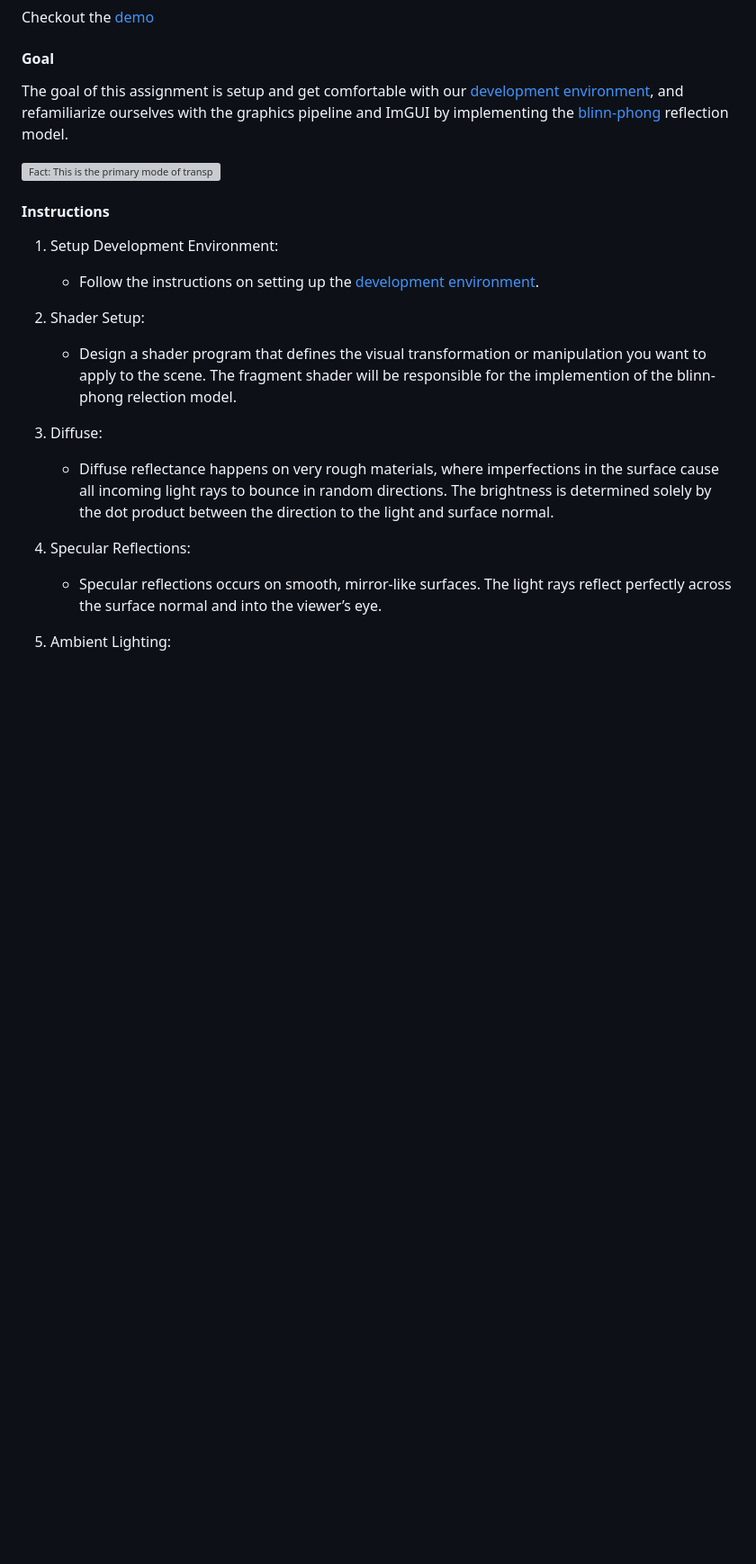
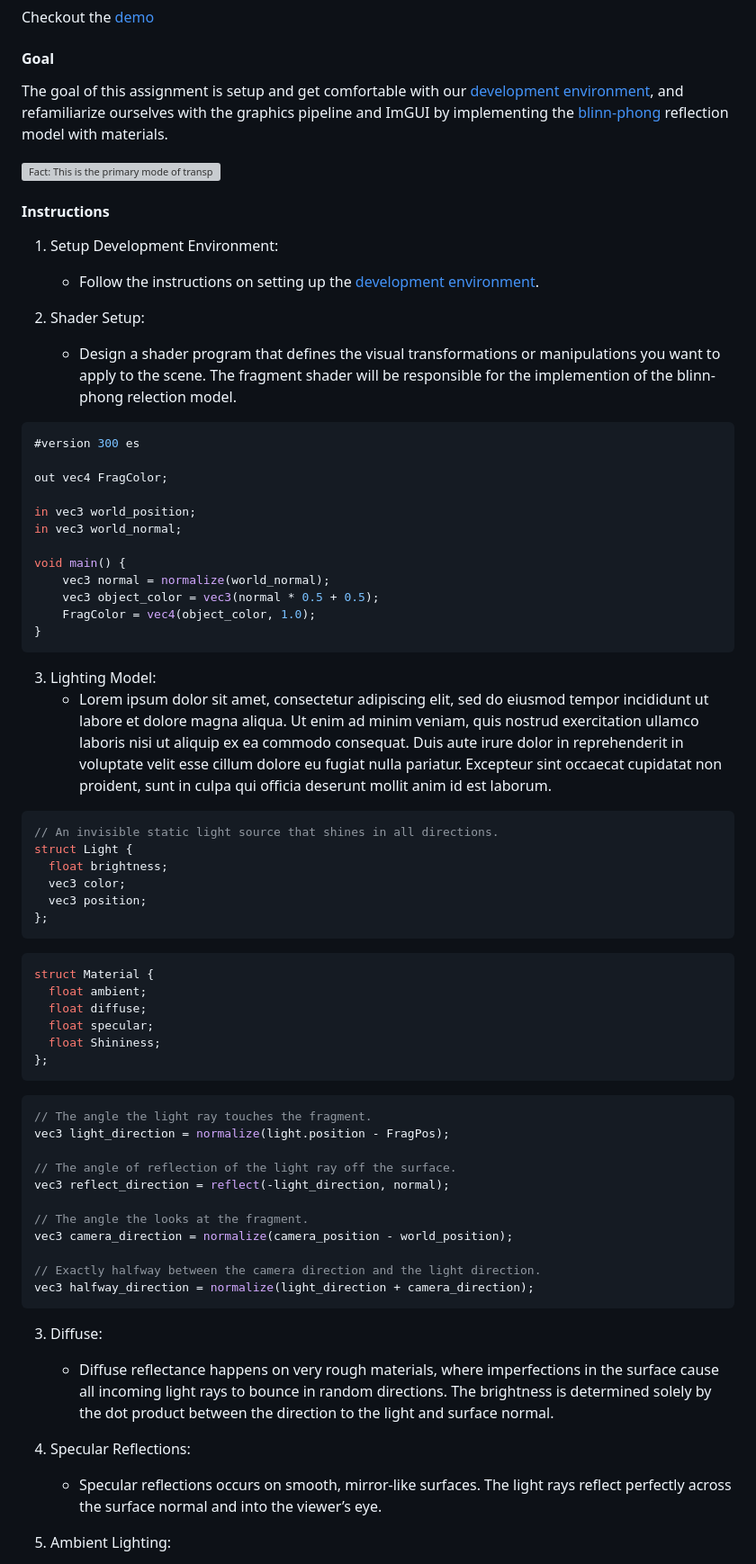
Before and after one commit to mathewmariani/gpr300-sokol, a Markdown page: resources/content/assignment0.md, the part around the change printed below. Shown: that part at 90% size. Rendered like a GitHub page; blank space fills up the shorter version; grey boxes are pictures that could not be loaded.

Commit message:
Updated assignment0

````diff
--- a/resources/content/assignment0.md
+++ b/resources/content/assignment0.md
@@ -7,7 +7,7 @@ Checkout the [demo](demo/assignment0.html)
 
 #### Goal
 
-The goal of this assignment is setup and get comfortable with our [development environment][], and refamiliarize ourselves with the graphics pipeline and ImGUI by implementing the [blinn-phong][] reflection model.
+The goal of this assignment is setup and get comfortable with our [development environment][], and refamiliarize ourselves with the graphics pipeline and ImGUI by implementing the [blinn-phong][] reflection model with materials.
 
 <img src="images/phong-reflection-model.png" alt="Fact: This is the primary mode of transportation of the American cowboy." />
 
@@ -17,14 +17,73 @@ The goal of this assignment is setup and get comfortable with our [development e
 1. Setup Development Environment:
     * Follow the instructions on setting up the [development environment][].
 
+
 2. Shader Setup:
-    * Design a shader program that defines the visual transformation or manipulation you want to apply to the scene. The fragment shader will be responsible for the implemention of the blinn-phong relection model.
+    * Design a shader program that defines the visual transformations or manipulations you want to apply to the scene. The fragment shader will be responsible for the implemention of the blinn-phong relection model.
+
+<!-- boilerplate code -->
+```glsl
+#version 300 es
+
+out vec4 FragColor;
+
+in vec3 world_position;
+in vec3 world_normal;
+
+void main() {
+    vec3 normal = normalize(world_normal);
+    vec3 object_color = vec3(normal * 0.5 + 0.5);
+    FragColor = vec4(object_color, 1.0);
+}
+```
+
+
+3. Lighting Model:
+    * Lorem ipsum dolor sit amet, consectetur adipiscing elit, sed do eiusmod tempor incididunt ut labore et dolore magna aliqua. Ut enim ad minim veniam, quis nostrud exercitation ullamco laboris nisi ut aliquip ex ea commodo consequat. Duis aute irure dolor in reprehenderit in voluptate velit esse cillum dolore eu fugiat nulla pariatur. Excepteur sint occaecat cupidatat non proident, sunt in culpa qui officia deserunt mollit anim id est laborum.
+
+<!-- structure for a light -->
+```glsl
+// An invisible static light source that shines in all directions.
+struct Light {
+  float brightness;
+  vec3 color;
+  vec3 position;
+};
+```
+
+<!-- structure for a material -->
+```glsl
+struct Material {
+  float ambient;
+  float diffuse;
+  float specular;
+  float Shininess;
+};
+```
+
+<!-- necessary vectors -->
+```glsl
+// The angle the light ray touches the fragment.
+vec3 light_direction = normalize(light.position - FragPos);
+
+// The angle of reflection of the light ray off the surface.
+vec3 reflect_direction = reflect(-light_direction, normal);
+
+// The angle the looks at the fragment.
+vec3 camera_direction = normalize(camera_position - world_position);
+
+// Exactly halfway between the camera direction and the light direction.
+vec3 halfway_direction = normalize(light_direction + camera_direction);
+```
+
 
 3. Diffuse:
     * Diffuse reflectance happens on very rough materials, where imperfections in the surface cause all incoming light rays to bounce in random directions. The brightness is determined solely by the dot product between the direction to the light and surface normal.
 
+
 4. Specular Reflections:
     * Specular reflections occurs on smooth, mirror-like surfaces. The light rays reflect perfectly across the surface normal and into the viewer’s eye.
 
+
 5. Ambient Lighting:
     * In the real world there is a lot of indirect or ambient light, where light bounces off the environment and onto surfaces from all angles. There are many ways to represent this, but the simplest is to just add some amount of constant light color to all parts of the surface.
````
Also changed, not shown: other parts of resources/content/assignment0.md (+7 -0 lines), resources/content/showcase.md (+1 -1 lines), resources/images/assignment0.png (added), 4 other files.
